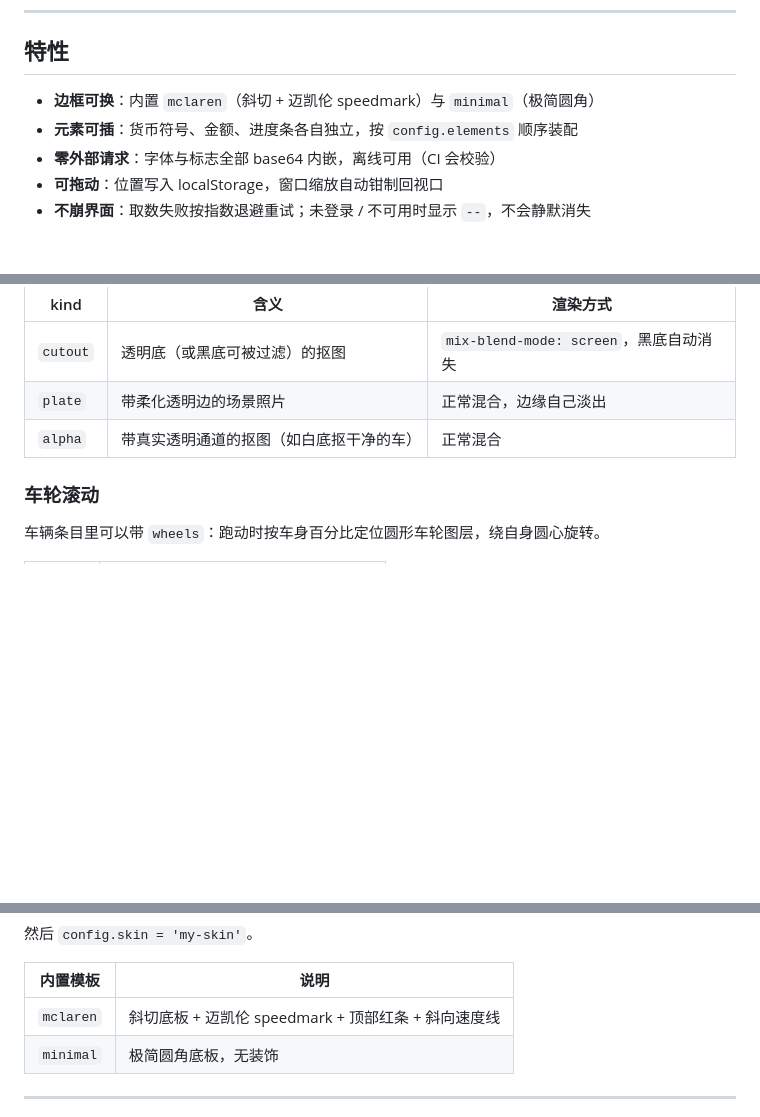
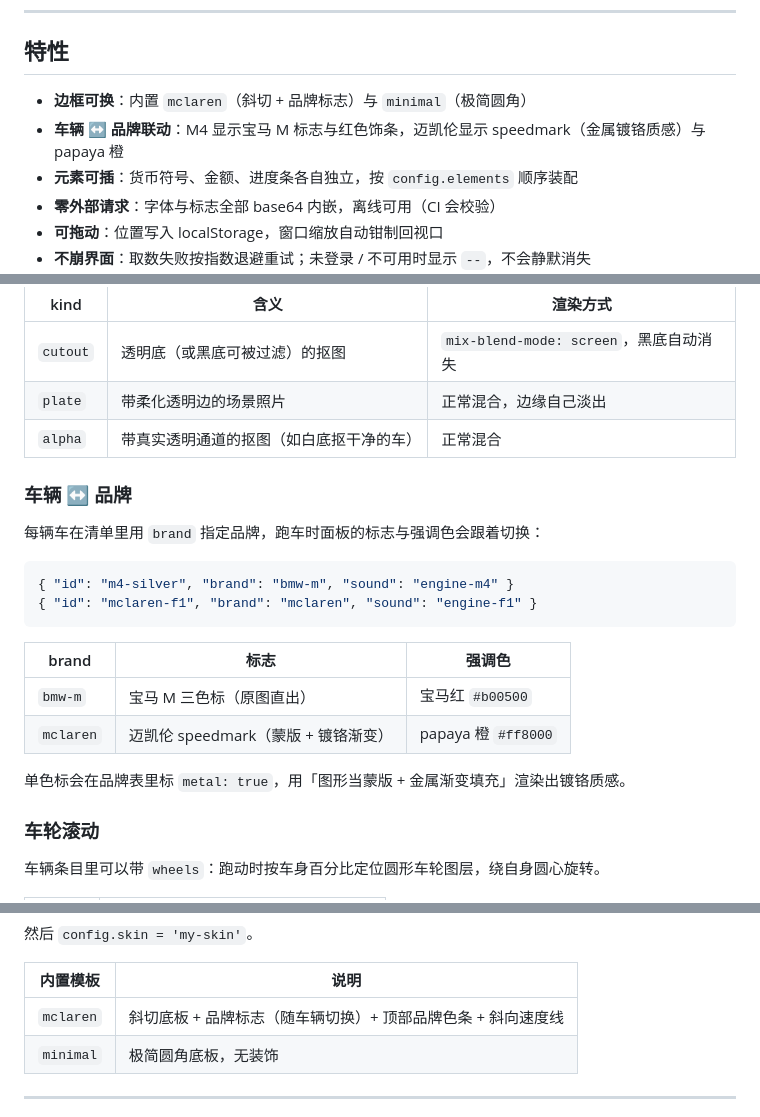
Before and after one commit to kkppshuai-svg/dsh-corner-gauge, a Markdown page: README.md, 3 parts joined by grey strips. GitHub-like rendering; blank space fills up the shorter version.

````diff
--- a/README.md
+++ b/README.md
@@ -29,7 +29,8 @@
 
 ## 特性
 
-- **边框可换**：内置 `mclaren`（斜切 + 迈凯伦 speedmark）与 `minimal`（极简圆角）
+- **边框可换**：内置 `mclaren`（斜切 + 品牌标志）与 `minimal`（极简圆角）
+- **车辆 ↔ 品牌联动**：M4 显示宝马 M 标志与红色饰条，迈凯伦显示 speedmark（金属镀铬质感）与 papaya 橙
 - **元素可插**：货币符号、金额、进度条各自独立，按 `config.elements` 顺序装配
 - **零外部请求**：字体与标志全部 base64 内嵌，离线可用（CI 会校验）
 - **可拖动**：位置写入 localStorage，窗口缩放自动钳制回视口
@@ -140,6 +141,22 @@ window.__DSH_BADGE_CONFIG__ = {
 | `plate` | 带柔化透明边的场景照片 | 正常混合，边缘自己淡出 |
 | `alpha` | 带真实透明通道的抠图（如白底抠干净的车） | 正常混合 |
 
+### 车辆 ↔ 品牌
+
+每辆车在清单里用 `brand` 指定品牌，跑车时面板的标志与强调色会跟着切换：
+
+```json
+{ "id": "m4-silver", "brand": "bmw-m", "sound": "engine-m4" }
+{ "id": "mclaren-f1", "brand": "mclaren", "sound": "engine-f1" }
+```
+
+| brand | 标志 | 强调色 |
+|---|---|---|
+| `bmw-m` | 宝马 M 三色标（原图直出） | 宝马红 `#b00500` |
+| `mclaren` | 迈凯伦 speedmark（蒙版 + 镀铬渐变） | papaya 橙 `#ff8000` |
+
+单色标会在品牌表里标 `metal: true`，用「图形当蒙版 + 金属渐变填充」渲染出镀铬质感。
+
 ### 车轮滚动
 
 车辆条目里可以带 `wheels`：跑动时按车身百分比定位圆形车轮图层，绕自身圆心旋转。
@@ -219,7 +236,7 @@ BADGE.skins['my-skin'] = {
 
 | 内置模板 | 说明 |
 |---|---|
-| `mclaren` | 斜切底板 + 迈凯伦 speedmark + 顶部红条 + 斜向速度线 |
+| `mclaren` | 斜切底板 + 品牌标志（随车辆切换）+ 顶部品牌色条 + 斜向速度线 |
 | `minimal` | 极简圆角底板，无装饰 |
 
 ---
````
Also changed, not shown: CHANGELOG.md (+7 -0 lines), docs/brand-pairing.png (added), 15 other files.
